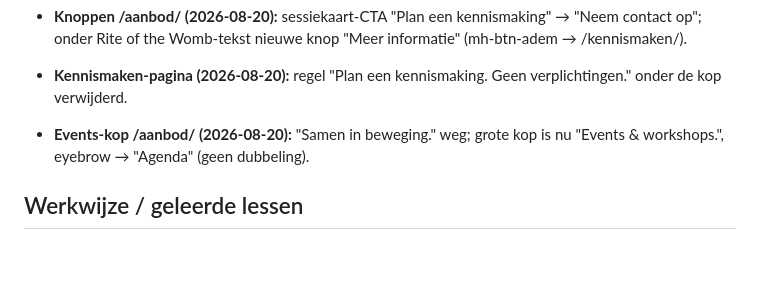
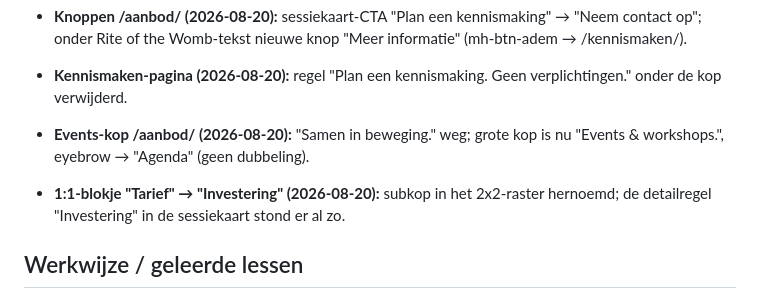
Before and after one commit to sowiesostudio-bot/test, a Markdown page: CLAUDE.md, the part around the change. Rendered like a GitHub page; blank space fills up the shorter version.

Commit message:
Aanbod: blokkop Tarief hernoemd naar Investering
Co-Authored-By: Claude Fable 5 <noreply@anthropic.com>
Claude-Session: https://claude.ai/code/session_01JvSzt8J6jj8PXEUeYYN7Vg

```diff
--- a/CLAUDE.md
+++ b/CLAUDE.md
@@ -376,6 +376,10 @@ gefixt naar marijn-hageman, widget gestyled via CSS-variabelen]
 - **Events-kop /aanbod/ (2026-08-20):** "Samen in beweging." weg; grote
   kop is nu "Events & workshops.", eyebrow → "Agenda" (geen dubbeling).
 
+- **1:1-blokje "Tarief" → "Investering" (2026-08-20):** subkop in het
+  2x2-raster hernoemd; de detailregel "Investering" in de sessiekaart
+  stond er al zo.
+
 ## Werkwijze / geleerde lessen
 
 - De Novamira-tools laden via `.mcp.json`; lukt dat niet, dan werkt de
```
